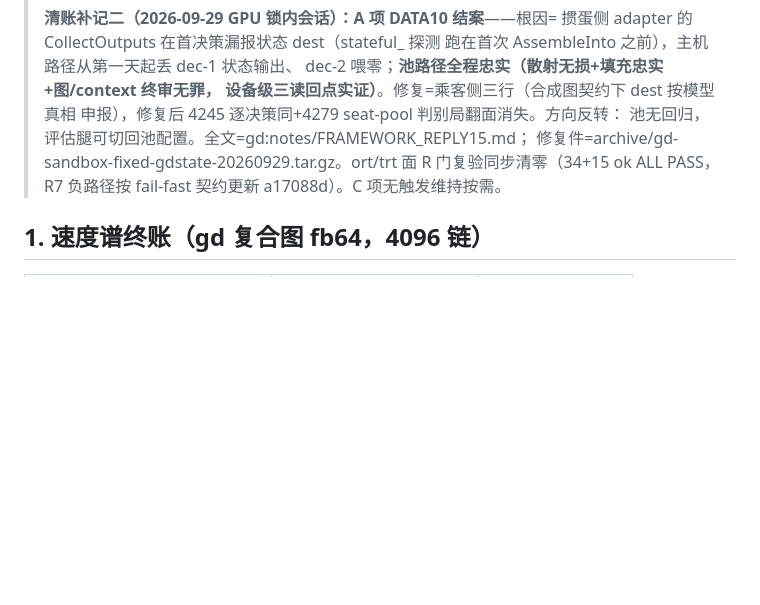
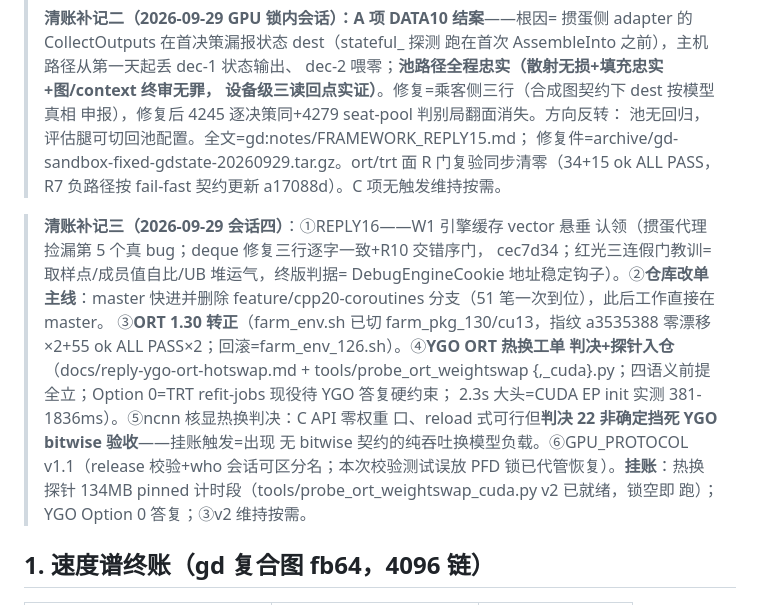
Before and after one commit to SkYContact/GameInferfarm, a Markdown page: docs/handoff-guandan-line-20260930.md, the part around the change. Rendered like a GitHub page; blank space fills up the shorter version.

Commit message:
docs: 交接档补记三——单主线化+ORT1.30 转正+热换工单判决/ncnn 核显判决+GPU_PROTOCOL v1.1+挂账（探针 134MB 计时段/YGO Option 0）

```diff
--- a/docs/handoff-guandan-line-20260930.md
+++ b/docs/handoff-guandan-line-20260930.md
@@ -24,6 +24,22 @@
 > R 门复验同步清零（34+15 ok ALL PASS，R7 负路径按 fail-fast 契约更新
 > a17088d）。C 项无触发维持按需。
 
+> **清账补记三（2026-09-29 会话四）**：①REPLY16——W1 引擎缓存 vector 悬垂
+> 认领（掼蛋代理捡漏第 5 个真 bug；deque 修复三行逐字一致+R10 交错序门，
+> cec7d34；红光三连假门教训=取样点/成员值自比/UB 堆运气，终版判据=
+> DebugEngineCookie 地址稳定钩子）。②**仓库改单主线**：master 快进并删除
+> feature/cpp20-coroutines 分支（51 笔一次到位），此后工作直接在 master。
+> ③**ORT 1.30 转正**（farm_env.sh 已切 farm_pkg_130/cu13，指纹 a3535388
+> 零漂移×2+55 ok ALL PASS×2；回滚=farm_env_126.sh）。④**YGO ORT 热换工单
+> 判决+探针入仓**（docs/reply-ygo-ort-hotswap.md + tools/probe_ort_weightswap
+> {,_cuda}.py；四语义前提全立；Option 0=TRT refit-jobs 现役待 YGO 答复硬约束；
+> 2.3s 大头=CUDA EP init 实测 381-1836ms）。⑤ncnn 核显热换判决：C API 零权重
+> 口、reload 式可行但**判决 22 非确定挡死 YGO bitwise 验收**——挂账触发=出现
+> 无 bitwise 契约的纯吞吐换模型负载。⑥GPU_PROTOCOL v1.1（release 校验+who
+> 会话可区分名；本次校验测试误放 PFD 锁已代管恢复）。**挂账**：热换探针
+> 134MB pinned 计时段（tools/probe_ort_weightswap_cuda.py v2 已就绪，锁空即
+> 跑）；YGO Option 0 答复；③v2 维持按需。
+>
 ## 1. 速度谱终账（gd 复合图 fb64，4096 链）
 
 | 站 | dec/s | 提交 |
```
